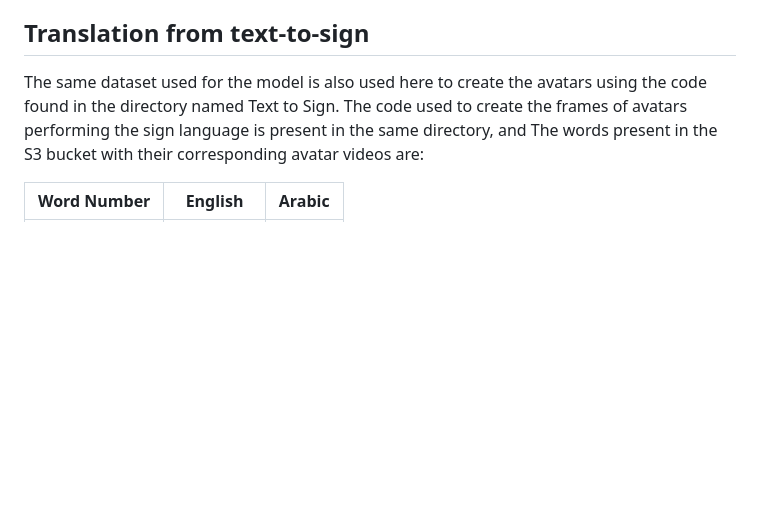
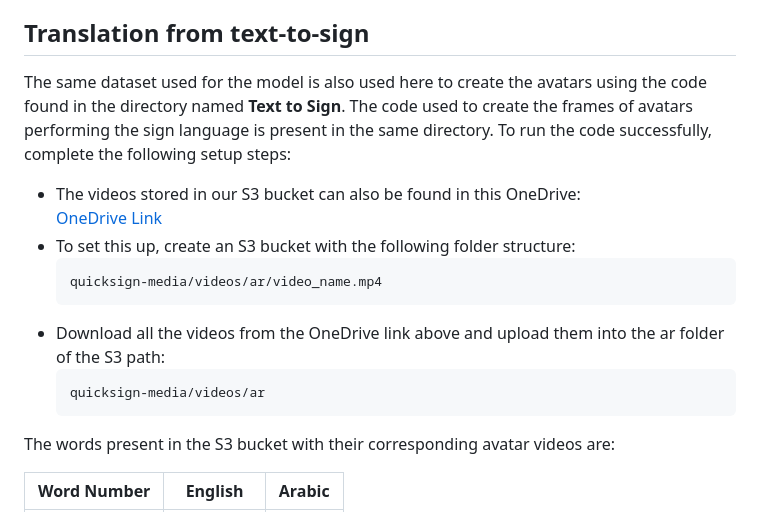
Before and after one commit to ghada49/QuickSign-Team10, a Markdown page: README.md, the part around the change. GitHub-like rendering; blank space fills up the shorter version.

````diff
--- a/README.md
+++ b/README.md
@@ -86,8 +86,17 @@
 | 293 | thanks | شكرا |
 ## Translation from text-to-sign
 
-The same dataset used for the model is also used here to create the avatars using the code found in the directory named Text to Sign.
-The code used to create the frames of avatars performing the sign language is present in the same directory, and
+The same dataset used for the model is also used here to create the avatars using the code found in the directory named **Text to Sign**. The code used to create the frames of avatars performing the sign language is present in the same directory. To run the code successfully, complete the following setup steps:
+- The videos stored in our S3 bucket can also be found in this OneDrive:
+  [OneDrive Link](https://mailaub-my.sharepoint.com/:f:/g/personal/mas187_mail_aub_edu/Eo9ITMXVLopGskHlaDUiZHYBp729nYFlT3mcBJaBkJMqcA?e=bS6TVr)
+- To set this up, create an S3 bucket with the following folder structure:
+  ```bash
+  quicksign-media/videos/ar/video_name.mp4
+  ```
+- Download all the videos from the OneDrive link above and upload them into the ar folder of the S3 path:
+  ```bash
+  quicksign-media/videos/ar
+  ```
 The words present in the S3 bucket with their corresponding avatar videos are:
 
 | Word Number | English     | Arabic |
````
